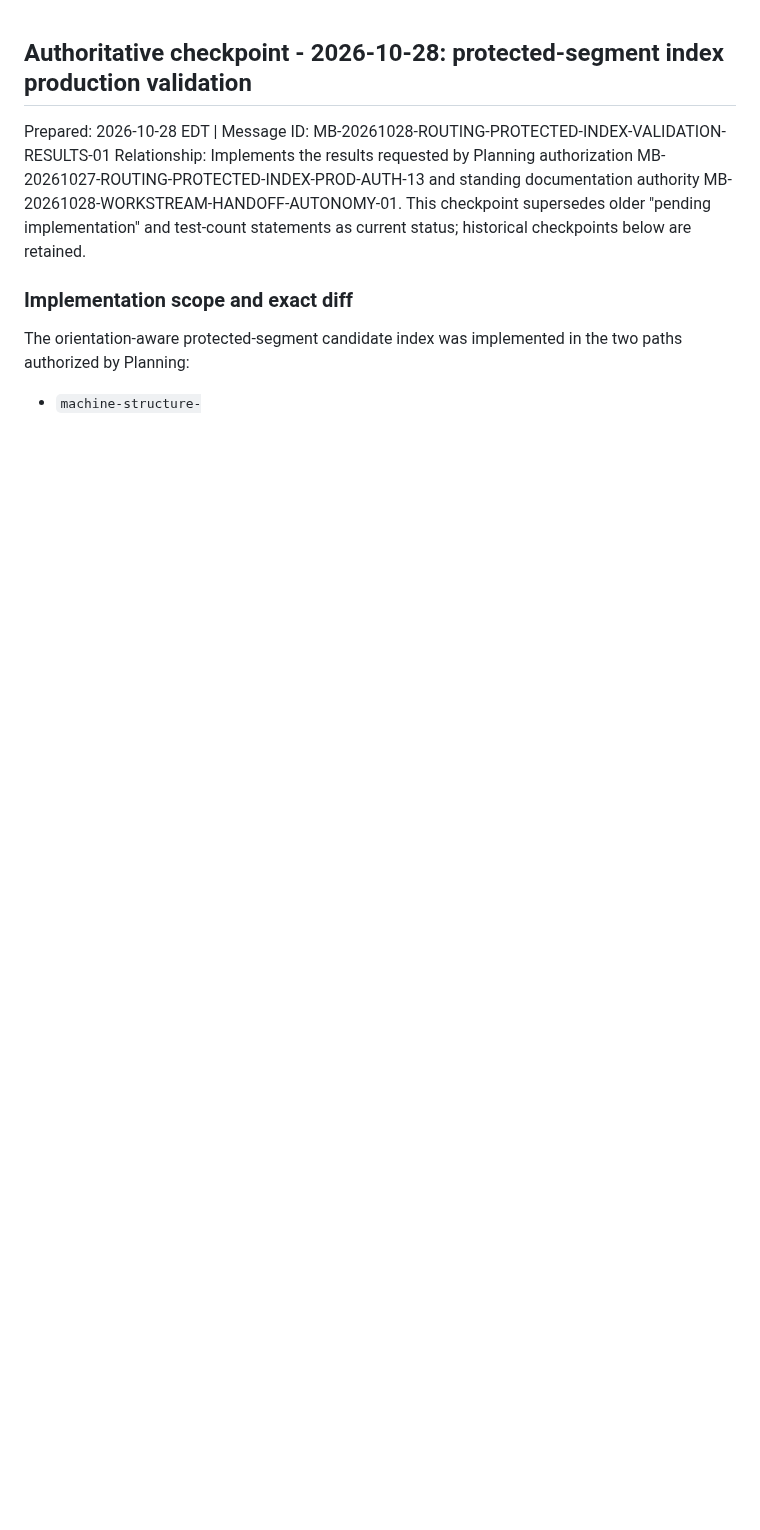
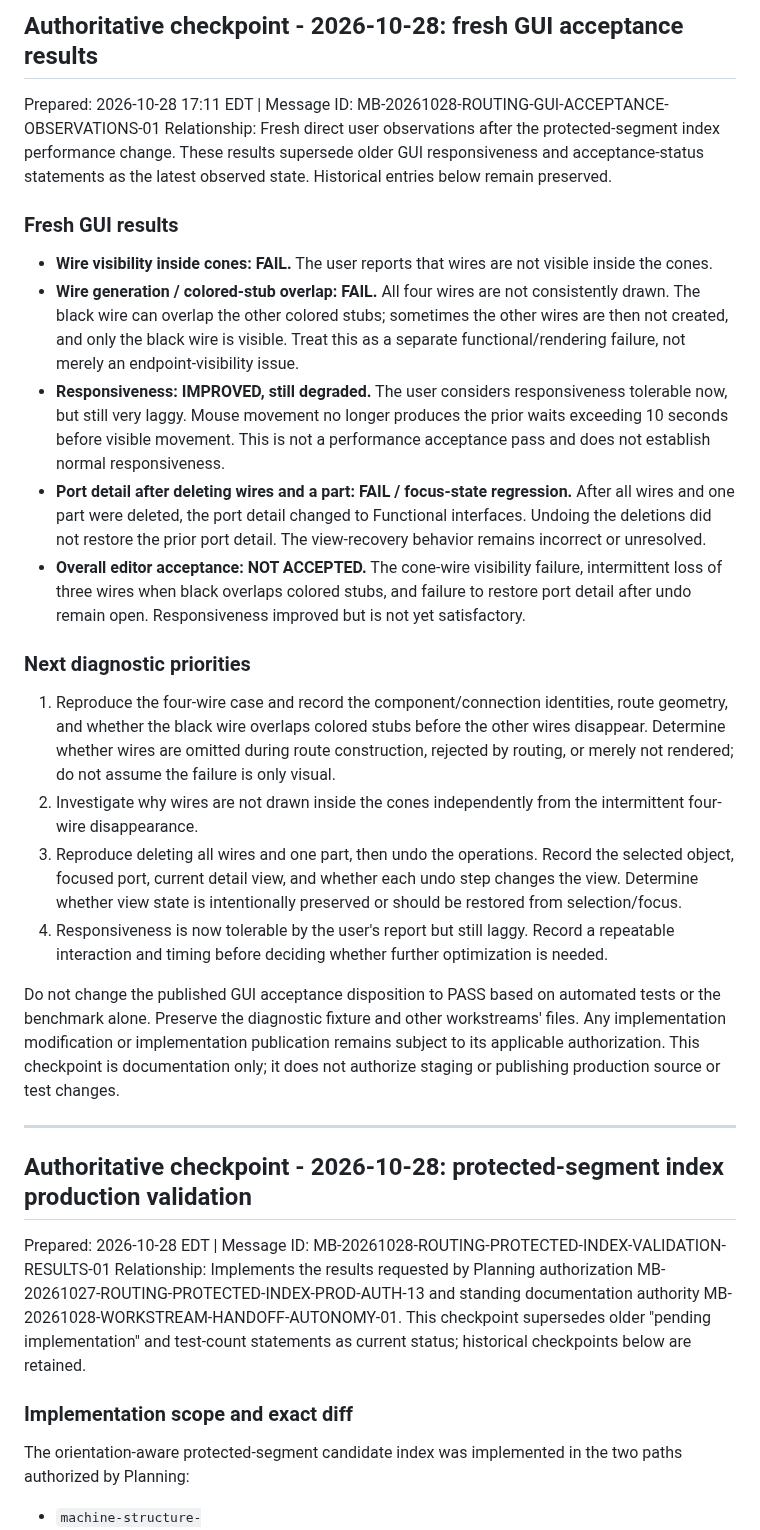
Before and after one commit to PeterTremonti/Machine-Builder, a Markdown page: machine-structure-editor/handoffs/04_ROUTING_STABILITY_WORKSTREAM_HANDOFF.md, the part around the change. GitHub-like rendering; blank space fills up the shorter version.

Commit message:
docs: record latest routing GUI acceptance

```diff
--- a/machine-structure-editor/handoffs/04_ROUTING_STABILITY_WORKSTREAM_HANDOFF.md
+++ b/machine-structure-editor/handoffs/04_ROUTING_STABILITY_WORKSTREAM_HANDOFF.md
@@ -1,3 +1,28 @@
+<!-- MB4-GUI-ACCEPTANCE-20261028-OBSERVATIONS-01 -->
+## Authoritative checkpoint - 2026-10-28: fresh GUI acceptance results
+
+Prepared: 2026-10-28 17:11 EDT | Message ID: MB-20261028-ROUTING-GUI-ACCEPTANCE-OBSERVATIONS-01
+Relationship: Fresh direct user observations after the protected-segment index performance change. These results supersede older GUI responsiveness and acceptance-status statements as the latest observed state. Historical entries below remain preserved.
+
+### Fresh GUI results
+
+- **Wire visibility inside cones: FAIL.** The user reports that wires are not visible inside the cones.
+- **Wire generation / colored-stub overlap: FAIL.** All four wires are not consistently drawn. The black wire can overlap the other colored stubs; sometimes the other wires are then not created, and only the black wire is visible. Treat this as a separate functional/rendering failure, not merely an endpoint-visibility issue.
+- **Responsiveness: IMPROVED, still degraded.** The user considers responsiveness tolerable now, but still very laggy. Mouse movement no longer produces the prior waits exceeding 10 seconds before visible movement. This is not a performance acceptance pass and does not establish normal responsiveness.
+- **Port detail after deleting wires and a part: FAIL / focus-state regression.** After all wires and one part were deleted, the port detail changed to Functional interfaces. Undoing the deletions did not restore the prior port detail. The view-recovery behavior remains incorrect or unresolved.
+- **Overall editor acceptance: NOT ACCEPTED.** The cone-wire visibility failure, intermittent loss of three wires when black overlaps colored stubs, and failure to restore port detail after undo remain open. Responsiveness improved but is not yet satisfactory.
+
+### Next diagnostic priorities
+
+1. Reproduce the four-wire case and record the component/connection identities, route geometry, and whether the black wire overlaps colored stubs before the other wires disappear. Determine whether wires are omitted during route construction, rejected by routing, or merely not rendered; do not assume the failure is only visual.
+2. Investigate why wires are not drawn inside the cones independently from the intermittent four-wire disappearance.
+3. Reproduce deleting all wires and one part, then undo the operations. Record the selected object, focused port, current detail view, and whether each undo step changes the view. Determine whether view state is intentionally preserved or should be restored from selection/focus.
+4. Responsiveness is now tolerable by the user's report but still laggy. Record a repeatable interaction and timing before deciding whether further optimization is needed.
+
+Do not change the published GUI acceptance disposition to PASS based on automated tests or the benchmark alone. Preserve the diagnostic fixture and other workstreams' files. Any implementation modification or implementation publication remains subject to its applicable authorization. This checkpoint is documentation only; it does not authorize staging or publishing production source or test changes.
+
+---
+
 <!-- MB4-PROTECTED-SEGMENT-INDEX-VALIDATION-20261028 -->
 
 ## Authoritative checkpoint - 2026-10-28: protected-segment index production validation
```
Also changed, not shown: machine-structure-editor/handoffs/04_ROUTING_STABILITY_REPLACEMENT_PROMPT.md (+25 -0 lines).
